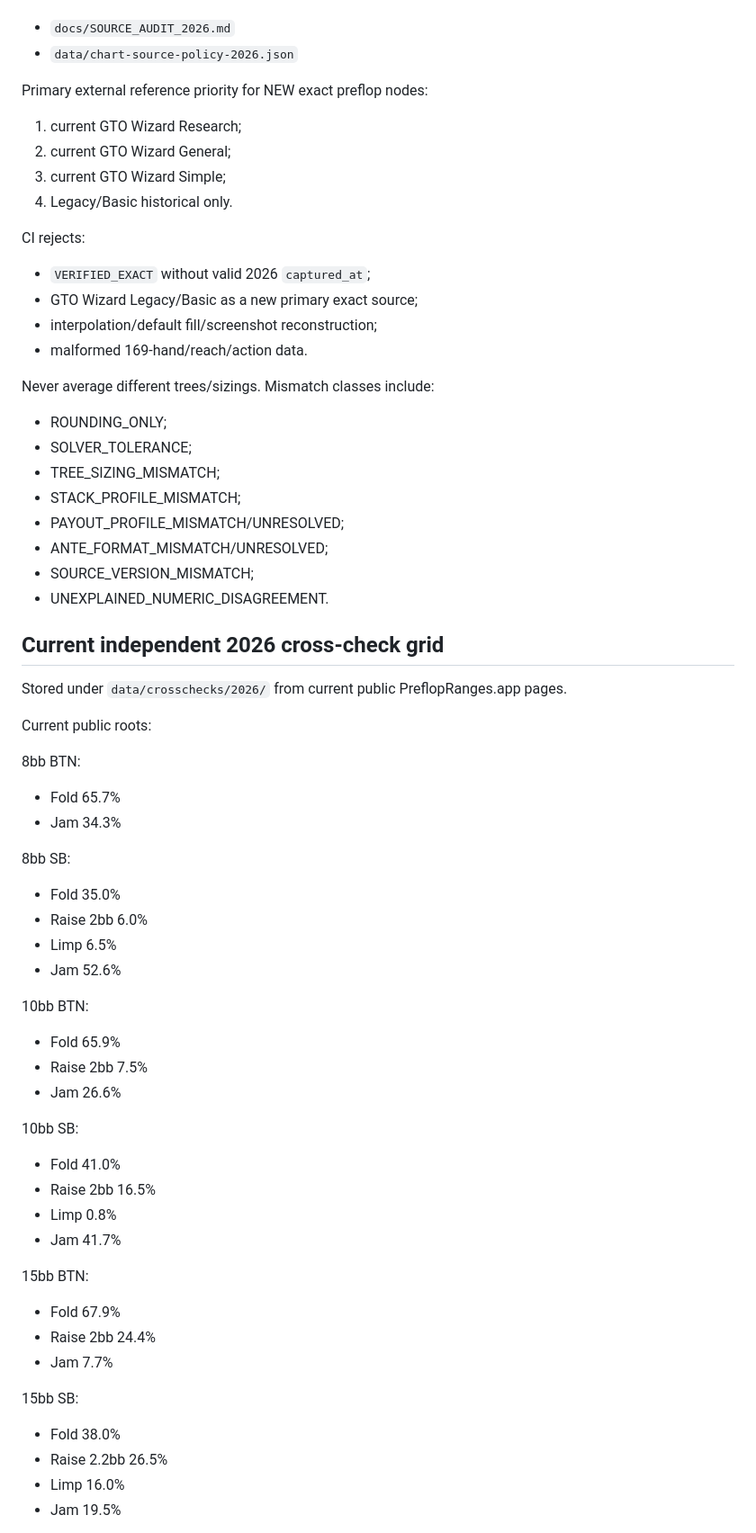
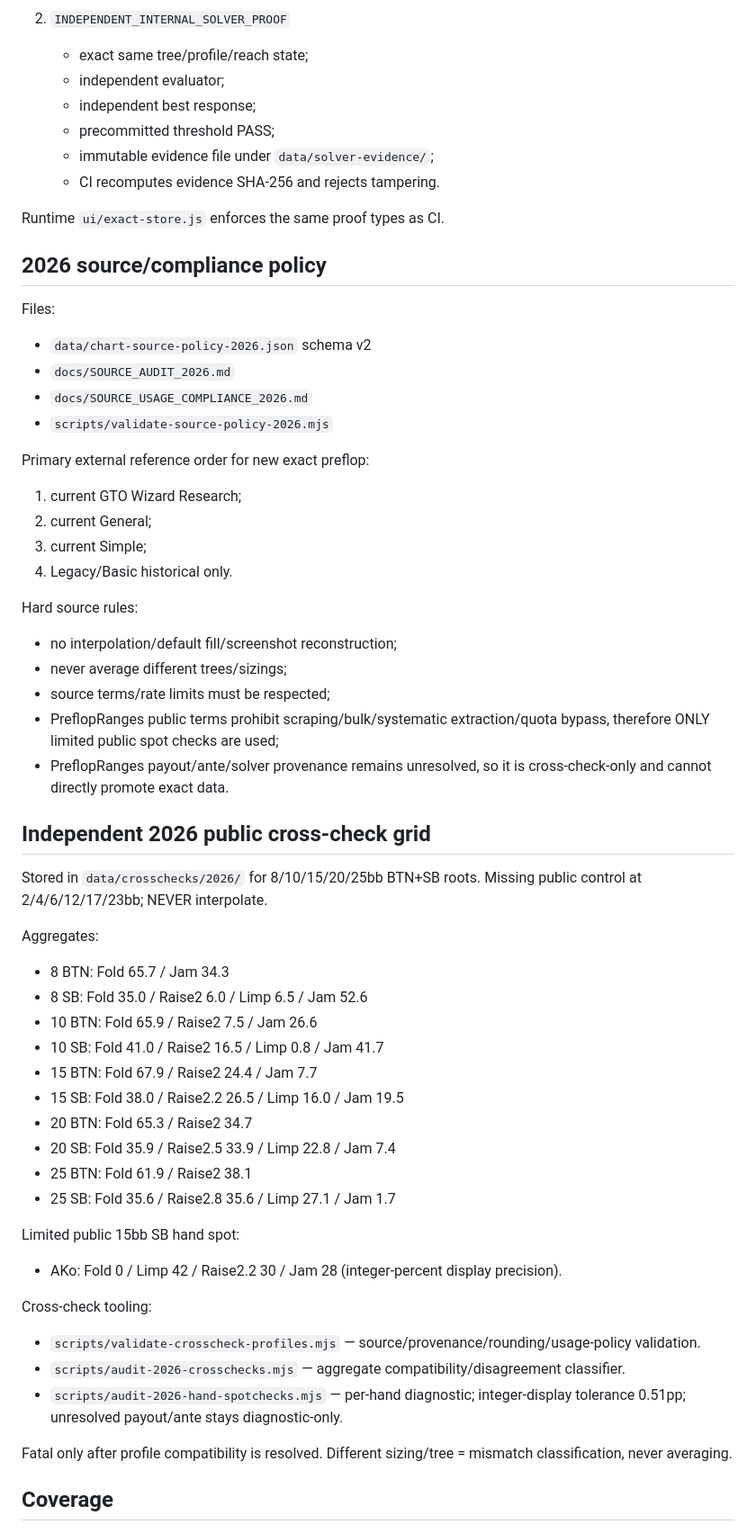
Before and after one commit to robredozav22-svg/poker-spin-gto, a Markdown page: docs/PROJECT_CHECKPOINT.md, the part around one of its changes. Shown at 90% size. Drawn GitHub-style.

Commit message:
Refresh recovery checkpoint through strict 2026 promotion gates

```diff
--- a/docs/PROJECT_CHECKPOINT.md
+++ b/docs/PROJECT_CHECKPOINT.md
@@ -140,63 +108,59 @@ Files:
+2. `INDEPENDENT_INTERNAL_SOLVER_PROOF`
+   - exact same tree/profile/reach state;
+   - independent evaluator;
+   - independent best response;
+   - precommitted threshold PASS;
+   - immutable evidence file under `data/solver-evidence/`;
+   - CI recomputes evidence SHA-256 and rejects tampering.
+
+Runtime `ui/exact-store.js` enforces the same proof types as CI.
+
+## 2026 source/compliance policy
+
+Files:
+- `data/chart-source-policy-2026.json` schema v2
 - `docs/SOURCE_AUDIT_2026.md`
-- `data/chart-source-policy-2026.json`
+- `docs/SOURCE_USAGE_COMPLIANCE_2026.md`
+- `scripts/validate-source-policy-2026.mjs`
 
-Primary external reference priority for NEW exact preflop nodes:
+Primary external reference order for new exact preflop:
 1. current GTO Wizard Research;
-2. current GTO Wizard General;
-3. current GTO Wizard Simple;
+2. current General;
+3. current Simple;
 4. Legacy/Basic historical only.
 
-CI rejects:
-- `VERIFIED_EXACT` without valid 2026 `captured_at`;
-- GTO Wizard Legacy/Basic as a new primary exact source;
-- interpolation/default fill/screenshot reconstruction;
-- malformed 169-hand/reach/action data.
+Hard source rules:
+- no interpolation/default fill/screenshot reconstruction;
+- never average different trees/sizings;
+- source terms/rate limits must be respected;
+- PreflopRanges public terms prohibit scraping/bulk/systematic extraction/quota bypass, therefore ONLY limited public spot checks are used;
+- PreflopRanges payout/ante/solver provenance remains unresolved, so it is cross-check-only and cannot directly promote exact data.
 
-Never average different trees/sizings. Mismatch classes include:
-- ROUNDING_ONLY;
-- SOLVER_TOLERANCE;
-- TREE_SIZING_MISMATCH;
-- STACK_PROFILE_MISMATCH;
-- PAYOUT_PROFILE_MISMATCH/UNRESOLVED;
-- ANTE_FORMAT_MISMATCH/UNRESOLVED;
-- SOURCE_VERSION_MISMATCH;
-- UNEXPLAINED_NUMERIC_DISAGREEMENT.
+## Independent 2026 public cross-check grid
 
-## Current independent 2026 cross-check grid
+Stored in `data/crosschecks/2026/` for 8/10/15/20/25bb BTN+SB roots. Missing public control at 2/4/6/12/17/23bb; NEVER interpolate.
 
-Stored under `data/crosschecks/2026/` from current public PreflopRanges.app pages.
+Aggregates:
+- 8 BTN: Fold 65.7 / Jam 34.3
+- 8 SB: Fold 35.0 / Raise2 6.0 / Limp 6.5 / Jam 52.6
+- 10 BTN: Fold 65.9 / Raise2 7.5 / Jam 26.6
+- 10 SB: Fold 41.0 / Raise2 16.5 / Limp 0.8 / Jam 41.7
+- 15 BTN: Fold 67.9 / Raise2 24.4 / Jam 7.7
+- 15 SB: Fold 38.0 / Raise2.2 26.5 / Limp 16.0 / Jam 19.5
+- 20 BTN: Fold 65.3 / Raise2 34.7
+- 20 SB: Fold 35.9 / Raise2.5 33.9 / Limp 22.8 / Jam 7.4
+- 25 BTN: Fold 61.9 / Raise2 38.1
+- 25 SB: Fold 35.6 / Raise2.8 35.6 / Limp 27.1 / Jam 1.7
 
-Current public roots:
+Limited public 15bb SB hand spot:
+- AKo: Fold 0 / Limp 42 / Raise2.2 30 / Jam 28 (integer-percent display precision).
 
-8bb BTN:
-- Fold 65.7%
-- Jam 34.3%
+Cross-check tooling:
+- `scripts/validate-crosscheck-profiles.mjs` — source/provenance/rounding/usage-policy validation.
+- `scripts/audit-2026-crosschecks.mjs` — aggregate compatibility/disagreement classifier.
+- `scripts/audit-2026-hand-spotchecks.mjs` — per-hand diagnostic; integer-display tolerance 0.51pp; unresolved payout/ante stays diagnostic-only.
 
-8bb SB:
-- Fold 35.0%
-- Raise 2bb 6.0%
-- Limp 6.5%
-- Jam 52.6%
+Fatal only after profile compatibility is resolved. Different sizing/tree = mismatch classification, never averaging.
 
-10bb BTN:
-- Fold 65.9%
-- Raise 2bb 7.5%
-- Jam 26.6%
+## Coverage
 
-10bb SB:
-- Fold 41.0%
-- Raise 2bb 16.5%
-- Limp 0.8%
-- Jam 41.7%
-
-15bb BTN:
-- Fold 67.9%
-- Raise 2bb 24.4%
-- Jam 7.7%
-
-15bb SB:
-- Fold 38.0%
-- Raise 2.2bb 26.5%
-- Limp 16.0%
-- Jam 19.5%
-
```
Also changed, not shown: other parts of docs/PROJECT_CHECKPOINT.md (+130 -227 lines).
